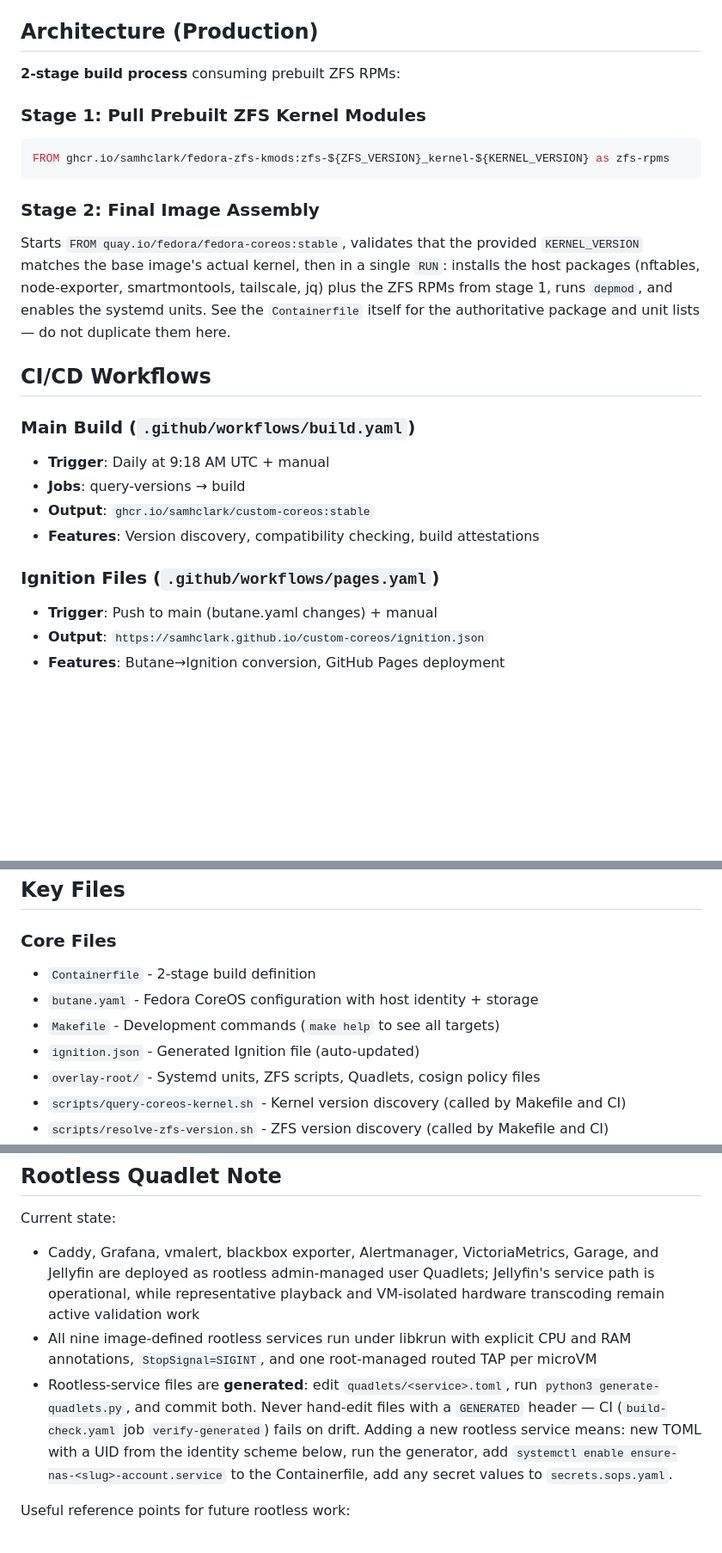
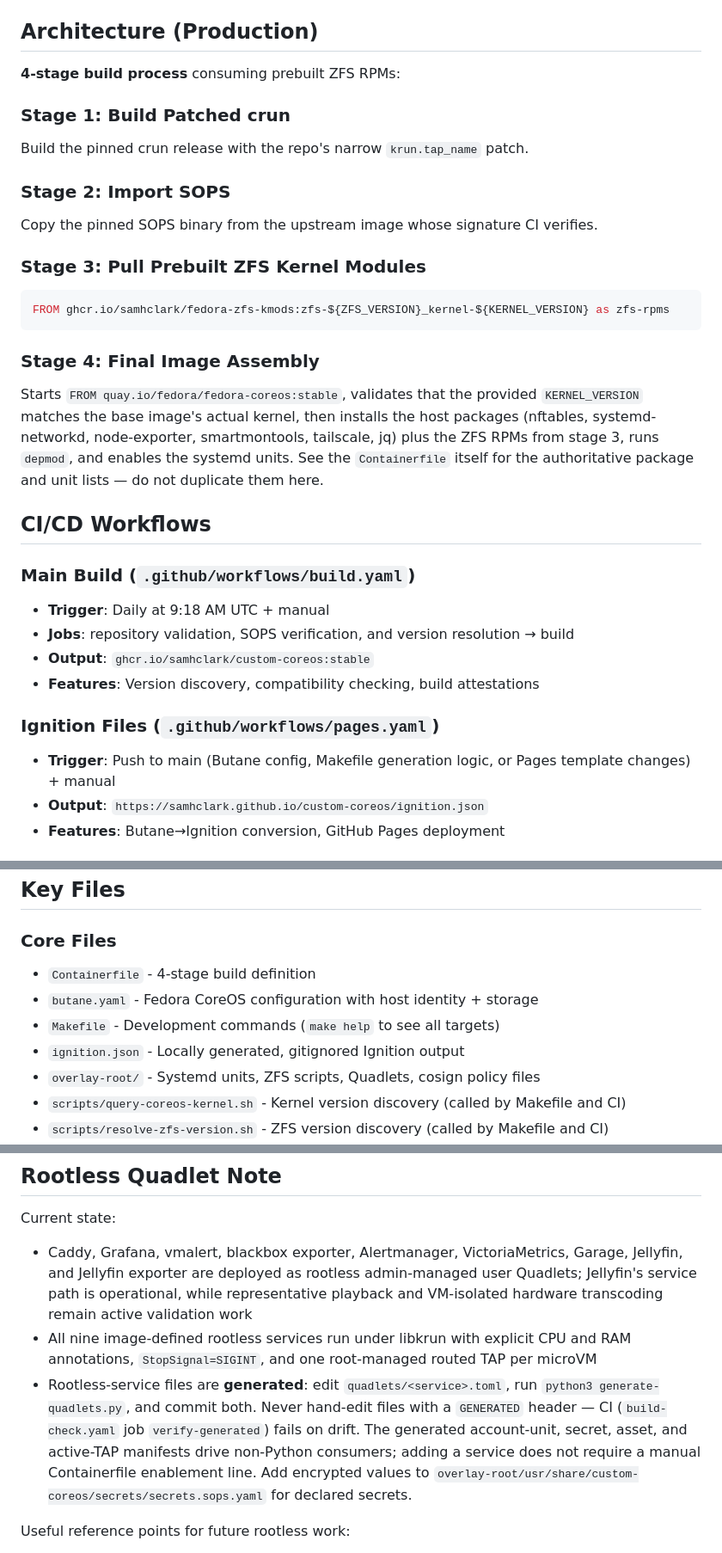
Before and after one commit to samhclark/custom-coreos, a Markdown page: AGENTS.md, 3 parts joined by grey strips. Shown at 86% size. Drawn GitHub-style; blank space fills up the shorter version.

````diff
--- a/AGENTS.md
+++ b/AGENTS.md
@@ -138,19 +138,28 @@ publish or deployment step by default.
 
 ## Architecture (Production)
 
-**2-stage build process** consuming prebuilt ZFS RPMs:
+**4-stage build process** consuming prebuilt ZFS RPMs:
 
-### Stage 1: Pull Prebuilt ZFS Kernel Modules
+### Stage 1: Build Patched crun
+
+Build the pinned crun release with the repo's narrow `krun.tap_name` patch.
+
+### Stage 2: Import SOPS
+
+Copy the pinned SOPS binary from the upstream image whose signature CI
+verifies.
+
+### Stage 3: Pull Prebuilt ZFS Kernel Modules
 ```dockerfile
 FROM ghcr.io/samhclark/fedora-zfs-kmods:zfs-${ZFS_VERSION}_kernel-${KERNEL_VERSION} as zfs-rpms
 ```
 
-### Stage 2: Final Image Assembly
+### Stage 4: Final Image Assembly
 
 Starts `FROM quay.io/fedora/fedora-coreos:stable`, validates that the
-provided `KERNEL_VERSION` matches the base image's actual kernel, then in a
-single `RUN`: installs the host packages (nftables, node-exporter,
-smartmontools, tailscale, jq) plus the ZFS RPMs from stage 1, runs
+provided `KERNEL_VERSION` matches the base image's actual kernel, then installs
+the host packages (nftables, systemd-networkd, node-exporter, smartmontools,
+tailscale, jq) plus the ZFS RPMs from stage 3, runs
 `depmod`, and enables the systemd units. See the `Containerfile` itself for
 the authoritative package and unit lists — do not duplicate them here.
 
@@ -158,12 +167,12 @@ the authoritative package and unit lists — do not duplicate them here.
 
 ### Main Build (`.github/workflows/build.yaml`)
 - **Trigger**: Daily at 9:18 AM UTC + manual
-- **Jobs**: query-versions → build
+- **Jobs**: repository validation, SOPS verification, and version resolution → build
 - **Output**: `ghcr.io/samhclark/custom-coreos:stable`
 - **Features**: Version discovery, compatibility checking, build attestations
 
 ### Ignition Files (`.github/workflows/pages.yaml`)
-- **Trigger**: Push to main (butane.yaml changes) + manual
+- **Trigger**: Push to main (Butane config, Makefile generation logic, or Pages template changes) + manual
 - **Output**: `https://samhclark.github.io/custom-coreos/ignition.json`
 - **Features**: Butane→Ignition conversion, GitHub Pages deployment
 
@@ -221,10 +230,10 @@ Images include labels for future deduplication:
 ## Key Files
 
 ### Core Files
-- `Containerfile` - 2-stage build definition
+- `Containerfile` - 4-stage build definition
 - `butane.yaml` - Fedora CoreOS configuration with host identity + storage
 - `Makefile` - Development commands (`make help` to see all targets)
-- `ignition.json` - Generated Ignition file (auto-updated)
+- `ignition.json` - Locally generated, gitignored Ignition output
 - `overlay-root/` - Systemd units, ZFS scripts, Quadlets, cosign policy files
 - `scripts/query-coreos-kernel.sh` - Kernel version discovery (called by Makefile and CI)
 - `scripts/resolve-zfs-version.sh` - ZFS version discovery (called by Makefile and CI)
@@ -280,9 +289,9 @@ Images include labels for future deduplication:
 ## Rootless Quadlet Note
 
 Current state:
-- Caddy, Grafana, vmalert, blackbox exporter, Alertmanager, VictoriaMetrics, Garage, and Jellyfin are deployed as rootless admin-managed user Quadlets; Jellyfin's service path is operational, while representative playback and VM-isolated hardware transcoding remain active validation work
+- Caddy, Grafana, vmalert, blackbox exporter, Alertmanager, VictoriaMetrics, Garage, Jellyfin, and Jellyfin exporter are deployed as rootless admin-managed user Quadlets; Jellyfin's service path is operational, while representative playback and VM-isolated hardware transcoding remain active validation work
 - All nine image-defined rootless services run under libkrun with explicit CPU and RAM annotations, `StopSignal=SIGINT`, and one root-managed routed TAP per microVM
-- Rootless-service files are **generated**: edit `quadlets/<service>.toml`, run `python3 generate-quadlets.py`, and commit both. Never hand-edit files with a `GENERATED` header — CI (`build-check.yaml` job `verify-generated`) fails on drift. Adding a new rootless service means: new TOML with a UID from the identity scheme below, run the generator, add `systemctl enable ensure-nas-<slug>-account.service` to the Containerfile, add any secret values to `secrets.sops.yaml`.
+- Rootless-service files are **generated**: edit `quadlets/<service>.toml`, run `python3 generate-quadlets.py`, and commit both. Never hand-edit files with a `GENERATED` header — CI (`build-check.yaml` job `verify-generated`) fails on drift. The generated account-unit, secret, asset, and active-TAP manifests drive non-Python consumers; adding a service does not require a manual Containerfile enablement line. Add encrypted values to `overlay-root/usr/share/custom-coreos/secrets/secrets.sops.yaml` for declared secrets.
 
 Useful reference points for future rootless work:
 - The vendored `podman-systemd.unit.5.md` in this repo documents the rootless admin-managed Quadlet search paths under `/etc/containers/systemd/users/$(UID)` and `/etc/containers/systemd/users/`
````
Also changed, not shown: other parts of AGENTS.md (+4 -4 lines), README.md (+20 -11 lines).
